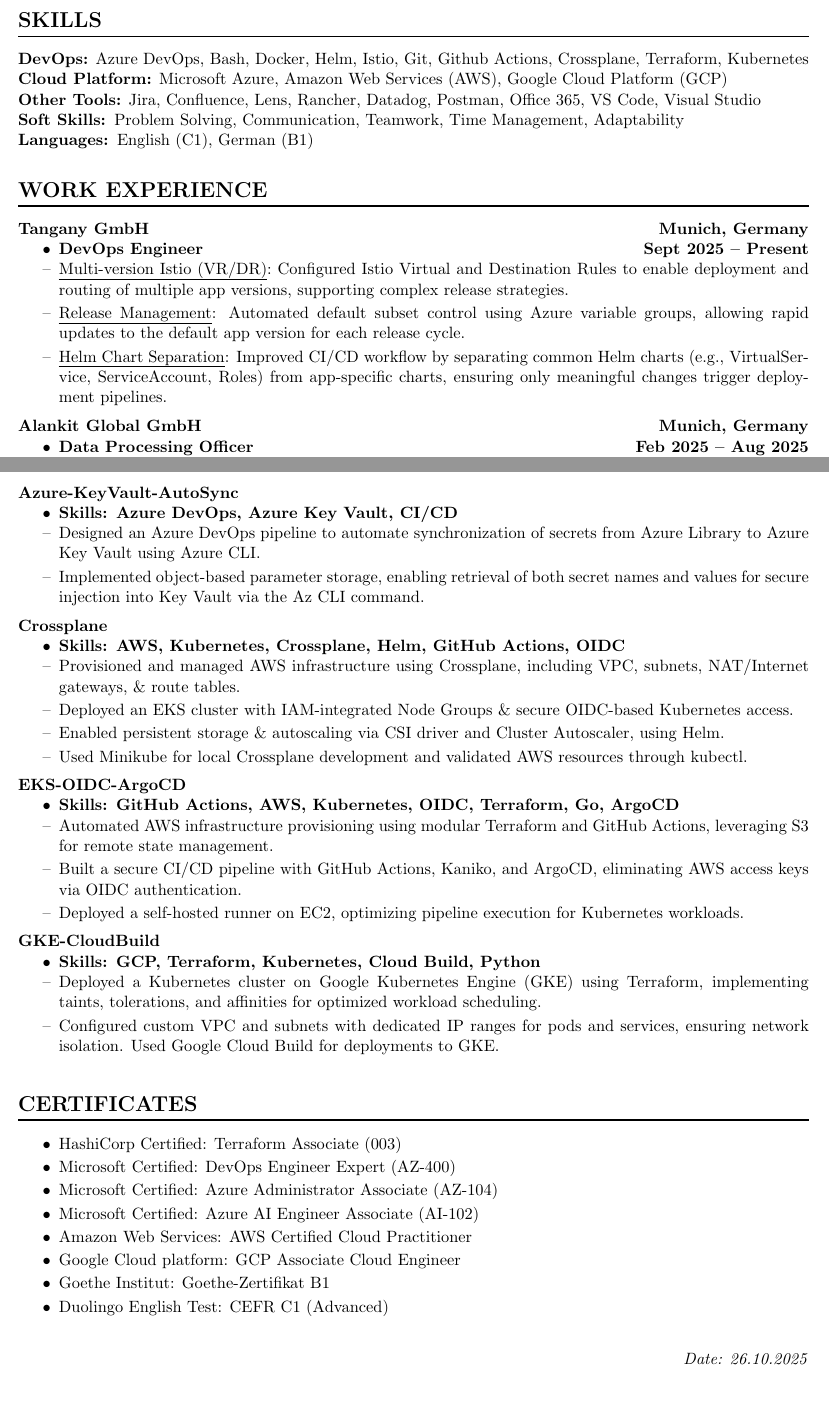
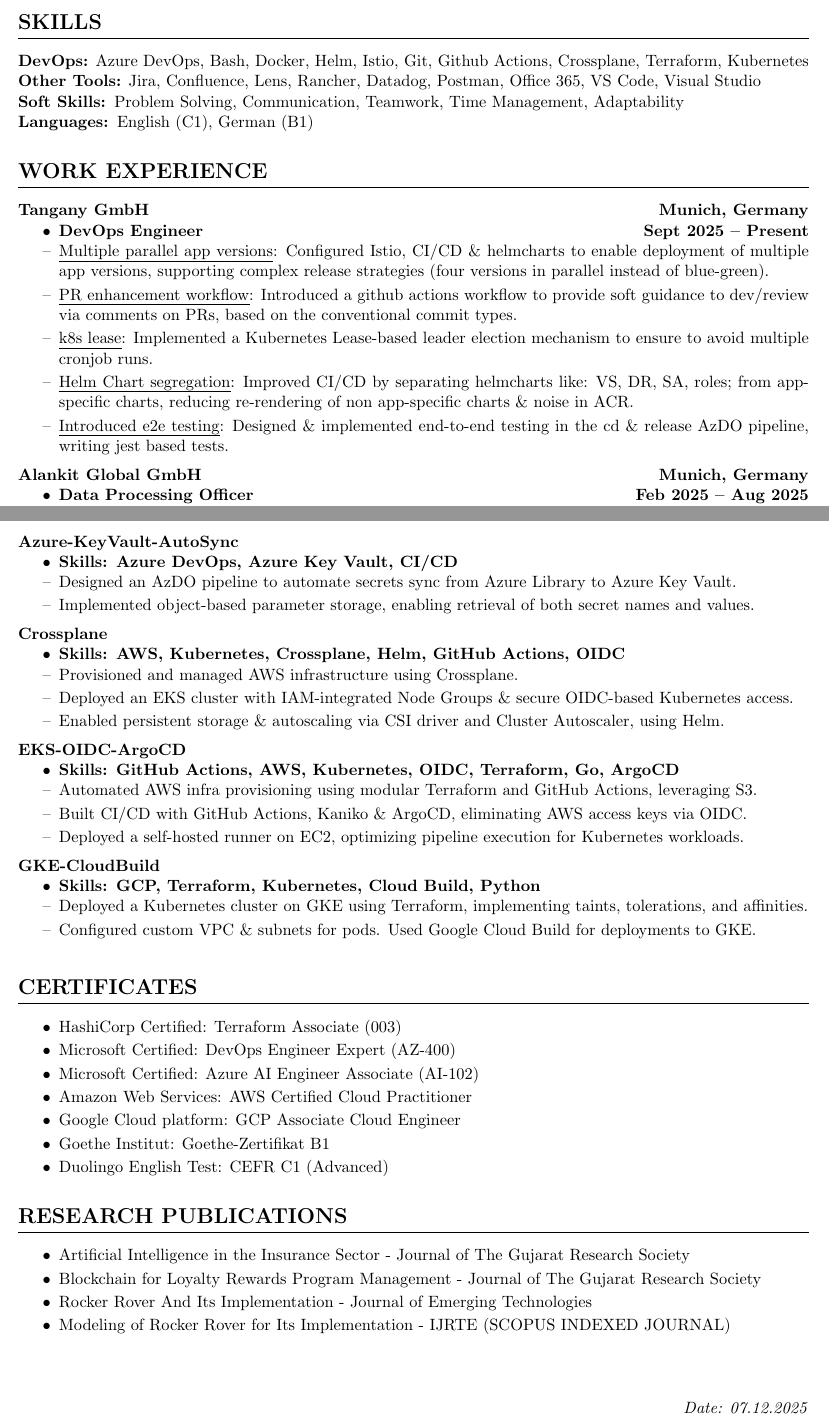
Before and after one commit to Bisharsh/harshit-resume, a LaTeX CV (Harshit-Resume.tex): two parts of pages 1 and 2 of 2, joined at a grey line, cut so that both start at the same text, the shorter picture padded with empty space. The pictures show the PDF file Harshit-Resume.pdf that the author committed with the source.

Commit message:
updated resume

```diff
--- a/Harshit-Resume.tex
+++ b/Harshit-Resume.tex
@@ -76,7 +76,7 @@
 
 \section*{SKILLS}
 \textbf{DevOps:} Azure DevOps, Bash, Docker, Helm, Istio, Git, Github Actions, Crossplane, Terraform, Kubernetes\\
-\textbf{Cloud Platform:} Microsoft Azure, Amazon Web Services (AWS), Google Cloud Platform (GCP)\\
+% \textbf{Cloud Platform:} Microsoft Azure, Amazon Web Services (AWS), Google Cloud Platform (GCP)\\
 \textbf{Other Tools:} Jira, Confluence, Lens, Rancher, Datadog, Postman, Office 365, VS Code, Visual Studio\\
 \textbf{Soft Skills: }Problem Solving, Communication, Teamwork, Time Management, Adaptability\\
 \textbf{Languages: }English (C1), German (B1)
@@ -88,9 +88,11 @@
     \item \textbf{DevOps Engineer\hfill Sept 2025 -- Present}
 \end{itemize}
 \begin{dashlist}
-    \item \uline{Multi-version Istio (VR/DR)}: Configured Istio Virtual and Destination Rules to enable deployment and routing of multiple app versions, supporting complex release strategies.
-    \item \uline{Release Management}: Automated default subset control using Azure variable groups, allowing rapid updates to the default app version for each release cycle.
-    \item \uline{Helm Chart Separation}: Improved CI/CD workflow by separating common Helm charts (e.g., VirtualService, ServiceAccount, Roles) from app-specific charts, ensuring only meaningful changes trigger deployment pipelines.
+    \item \uline{Multiple parallel app versions}: Configured Istio, CI/CD \& helmcharts to enable deployment of multiple app versions, supporting complex release strategies (four versions in parallel instead of blue-green).
+    \item \uline{PR enhancement workflow}: Introduced a github actions workflow to provide soft guidance to dev/review via comments on PRs, based on the conventional commit types.
+    \item \uline{k8s lease}: Implemented a Kubernetes Lease-based leader election mechanism to ensure to avoid multiple cronjob runs.
+    \item \uline{Helm Chart segregation}: Improved CI/CD by separating helmcharts like: VS, DR, SA, roles; from app-specific charts, reducing re-rendering of non app-specific charts \& noise in ACR.
+    \item \uline{Introduced e2e testing}: Designed \& implemented end-to-end testing in the cd \& release AzDO pipeline, writing jest based tests.
 \end{dashlist}
 \medskip
 
@@ -170,8 +172,8 @@
 \item \textbf{Skills: Azure DevOps, Azure Key Vault, CI/CD}
 \end{itemize}
 \begin{dashlist}
-    \item Designed an Azure DevOps pipeline to automate synchronization of secrets from Azure Library to Azure Key Vault using Azure CLI.
-    \item Implemented object-based parameter storage, enabling retrieval of both secret names and values for secure injection into Key Vault via the Az CLI command.
+    \item Designed an AzDO pipeline to automate secrets sync from Azure Library to Azure Key Vault.
+    \item Implemented object-based parameter storage, enabling retrieval of both secret names and values.
     % \item Integrated environment-based approval gates, enforcing staged validation before secret updates in Development, QA, Stage, and Production environments.
 \end{dashlist}
 \vspace{0.5em}
@@ -181,10 +183,10 @@
 \item \textbf{Skills: AWS, Kubernetes, Crossplane, Helm, GitHub Actions, OIDC}
 \end{itemize}
 \begin{dashlist}
-    \item Provisioned and managed AWS infrastructure using Crossplane, including VPC, subnets, NAT/Internet gateways, \& route tables.
+    \item Provisioned and managed AWS infrastructure using Crossplane.
     \item Deployed an EKS cluster with IAM-integrated Node Groups \& secure OIDC-based Kubernetes access.
     \item Enabled persistent storage \& autoscaling via CSI driver and Cluster Autoscaler, using Helm.
-    \item Used Minikube for local Crossplane development and validated AWS resources through kubectl.
+    % \item Used Minikube for local Crossplane development and validated AWS resources through kubectl.
 \end{dashlist}
 \vspace{0.5em}
 
@@ -193,8 +195,8 @@
 \item \textbf{Skills: GitHub Actions, AWS, Kubernetes, OIDC, Terraform, Go, ArgoCD}
 \end{itemize}
 \begin{dashlist}
-    \item Automated AWS infrastructure provisioning using modular Terraform and GitHub Actions, leveraging S3 for remote state management.
-    \item Built a secure CI/CD pipeline with GitHub Actions, Kaniko, and ArgoCD, eliminating AWS access keys via OIDC authentication.
+    \item Automated AWS infra provisioning using modular Terraform and GitHub Actions, leveraging S3.
+    \item Built CI/CD with GitHub Actions, Kaniko \& ArgoCD, eliminating AWS access keys via OIDC.
     \item Deployed a self-hosted runner on EC2, optimizing pipeline execution for Kubernetes workloads.
     % \item Resolved CI/CD failures, including Kubernetes authentication mismatches and Docker build issues, improving deployment reliability.
 \end{dashlist}
@@ -205,8 +207,8 @@
 \item \textbf{Skills: GCP, Terraform, Kubernetes, Cloud Build, Python}
 \end{itemize}
 \begin{dashlist}
-    \item Deployed a Kubernetes cluster on Google Kubernetes Engine (GKE) using Terraform, implementing taints, tolerations, and affinities for optimized workload scheduling.
-    \item Configured custom VPC and subnets with dedicated IP ranges for pods and services, ensuring network isolation. Used Google Cloud Build for deployments to GKE.
+    \item Deployed a Kubernetes cluster on GKE using Terraform, implementing taints, tolerations, and affinities.
+    \item Configured custom VPC \& subnets for pods. Used Google Cloud Build for deployments to GKE.
     % \item Implemented CI/CD automation with Google Cloud Build, enabling seamless containerized application deployments to GKE.
 \end{dashlist}
 \vspace{0.5em}
@@ -234,7 +236,7 @@
 \begin{itemize}
     \item HashiCorp Certified: Terraform Associate (003)
     \item Microsoft Certified: DevOps Engineer Expert (AZ-400)
-    \item Microsoft Certified: Azure Administrator Associate (AZ-104)
+    % \item Microsoft Certified: Azure Administrator Associate (AZ-104)
     \item Microsoft Certified: Azure AI Engineer Associate (AI-102)
     % \item Microsoft Certified: Azure Fundamentals (AZ-900)
     % \item Microsoft Certified: Azure Data Fundamentals (DP-900)
@@ -246,13 +248,13 @@
     \item Duolingo English Test: CEFR C1 (Advanced)
 \end{itemize}
 
-% \section*{RESEARCH PUBLICATIONS}
-% \begin{itemize}
-%     \item Artificial Intelligence in the Insurance Sector - Journal of The Gujarat Research Society
-%     \item Blockchain for Loyalty Rewards Program Management - Journal of The Gujarat Research Society
-%     \item Rocker Rover And Its Implementation - Journal of Emerging Technologies
-%     \item Modeling of Rocker Rover for Its Implementation - IJRTE (SCOPUS INDEXED JOURNAL)
-% \end{itemize}
+\section*{RESEARCH PUBLICATIONS}
+\begin{itemize}
+    \item Artificial Intelligence in the Insurance Sector - Journal of The Gujarat Research Society
+    \item Blockchain for Loyalty Rewards Program Management - Journal of The Gujarat Research Society
+    \item Rocker Rover And Its Implementation - Journal of Emerging Technologies
+    \item Modeling of Rocker Rover for Its Implementation - IJRTE (SCOPUS INDEXED JOURNAL)
+\end{itemize}
 
 \vfill % Pushes the content to the bottom of the page
 \noindent % Prevents paragraph indentation
```
Also changed, not shown: Harshit-Resume.pdf, Harshit-Resume.tex (10 more changed lines), 4 other files.
